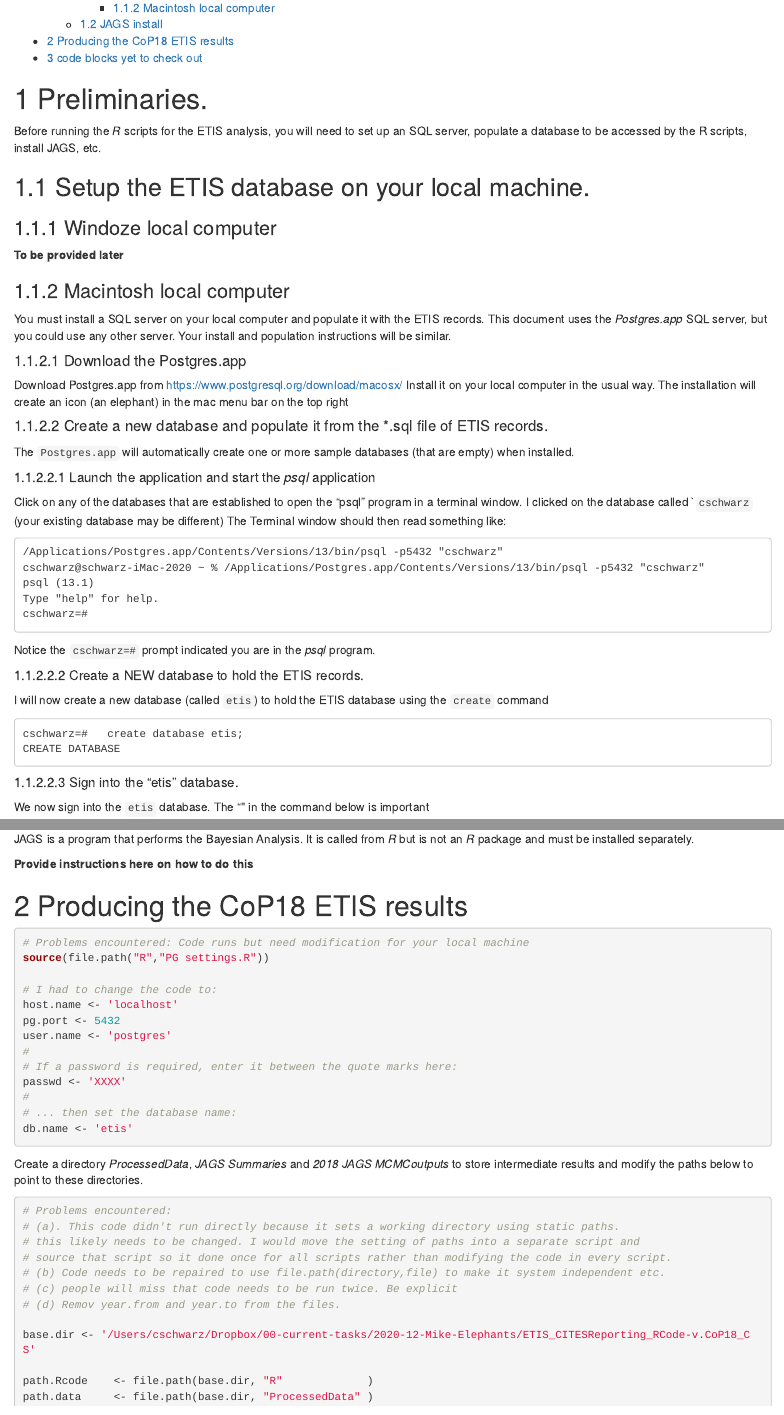
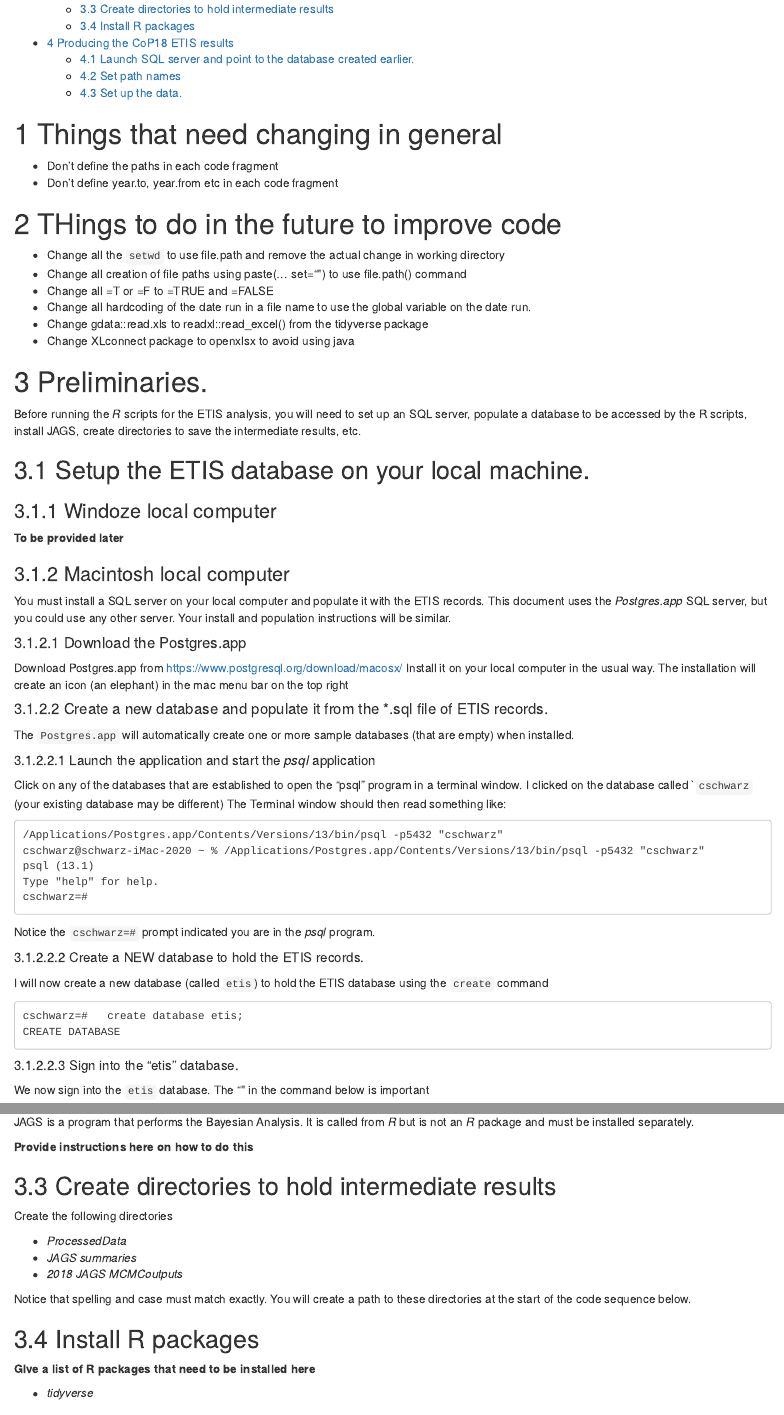
Before and after one commit to cschwarz-stat-sfu-ca/ETIS-CoP18, an R Markdown document (TestingRCode.Rmd): the page in a window 1100 px wide, from 190 px down before the commit and from 270 px down after it, and a second part further down, joined at a grey line. Rendered offline with R 4.5, knitr and Pandoc, with nearby package versions; some code elsewhere in the file could not run offline.

Commit message:
Update document

````diff
--- a/TestingRCode.Rmd
+++ b/TestingRCode.Rmd
@@ -14,10 +14,25 @@ output:
     extra_dependencies: ["float"]
 ---
 
+# Things that need changing in general
+
+- Don't define the paths in each code fragment
+- Don't define year.to, year.from etc in each code fragment
+
+# THings to do in the future to improve code
+
+- Change all the `setwd` to use file.path and remove the actual change in working directory
+- Change all creation of file paths using paste(... set="\") to use file.path() command
+- Change all =T or =F to =TRUE and =FALSE
+- Change all hardcoding of the date run in a file name to use the global variable on the date run.
+- Change gdata::read.xls to readxl::read_excel() from the tidyverse package
+- Change XLconnect package to openxlsx to avoid using java
+
 # Preliminaries.
 
 Before running the *R* scripts for the ETIS analysis, you will need to set up
-an SQL server, populate a database to be accessed by the R scripts, install JAGS, etc.
+an SQL server, populate a database to be accessed by the R scripts, install JAGS, create directories
+to save the intermediate results, etc.
 
 ## Setup the ETIS database on your local machine.
 
@@ -137,3 +152,19 @@ but is not an *R* package and must be installed separately.
 
 **Provide instructions here on how to do this **
 
+## Create directories to hold intermediate results
+
+Create the following directories
+
+- *ProcessedData*
+- *JAGS summaries*
+- *2018 JAGS MCMCoutputs*
+
+Notice that spelling and case must match exactly.
+You will create a path to these directories at the start of the code sequence below.
+
+## Install R packages
+
+**GIve a list of R packages that need to be installed here**
+
+- *tidyverse*
@@ -157,5 +199,3 @@ db.name <- 'etis'
 
 ```
 
-Create a directory *ProcessedData*, *JAGS Summaries* and *2018 JAGS MCMCoutputs* to store intermediate results
-and modify the paths below to point to these directories.
@@ -169,6 +213,5 @@ and modify the paths below to point to these directories.
 # (c) people will miss that code needs to be run twice. Be explicit
 # (d) Remov year.from and year.to from the files.
 
-base.dir <- '/Users/cschwarz/Dropbox/00-current-tasks/2020-12-Mike-Elephants/ETIS_CITESReporting_RCode-v.CoP18_CS'
+base.dir <- '/Users/cschwarz/Dropbox/00-current-tasks/2020-12-Mike-Elephants/2021-01-31-ETIS_CITESReporting_RCode-v.CoP18_CS'
 
-path.Rcode    <- file.path(base.dir, "R"             )
````
Also changed, not shown: TestingRCode.Rmd (34 more changed lines).
